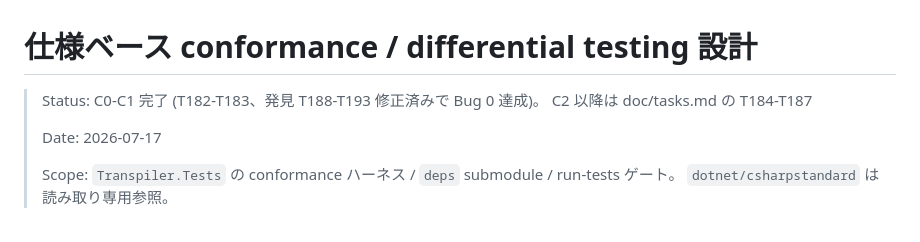
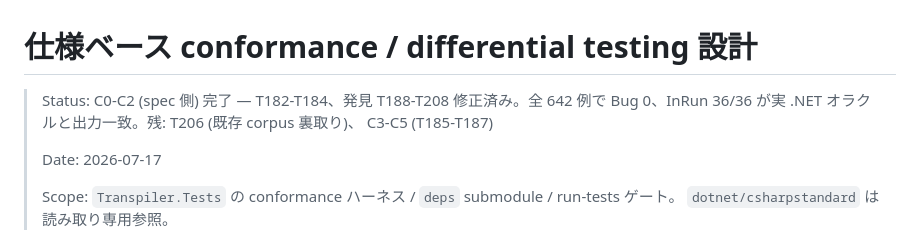
Before and after one commit to neguse/lub, a Markdown page: tcs/doc/spec-conformance-design.md, the part around the change. Drawn GitHub-style.

Commit message:
docs: spec conformance design の Status を C2 完了へ更新
Co-Authored-By: Claude Fable 5 <noreply@anthropic.com>

```diff
--- a/tcs/doc/spec-conformance-design.md
+++ b/tcs/doc/spec-conformance-design.md
@@ -1,7 +1,8 @@
 # 仕様ベース conformance / differential testing 設計
 
-> Status: C0-C1 完了 (T182-T183、発見 T188-T193 修正済みで Bug 0 達成)。
-> C2 以降は doc/tasks.md の T184-T187
+> Status: C0-C2 (spec 側) 完了 — T182-T184、発見 T188-T208 修正済み。全 642 例で
+> Bug 0、InRun 36/36 が実 .NET オラクルと出力一致。残: T206 (既存 corpus 裏取り)、
+> C3-C5 (T185-T187)
 >
 > Date: 2026-07-17
 >
```
